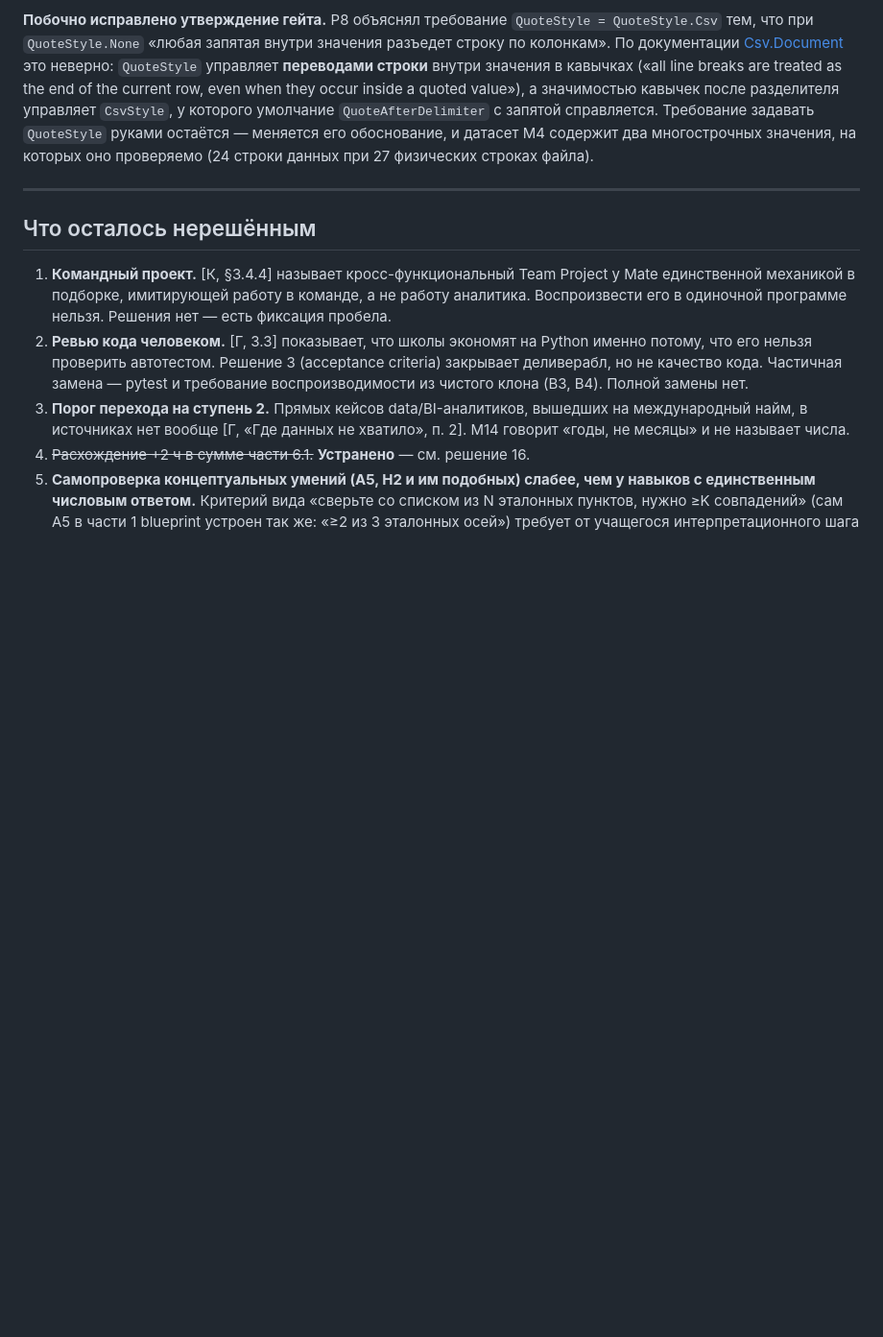
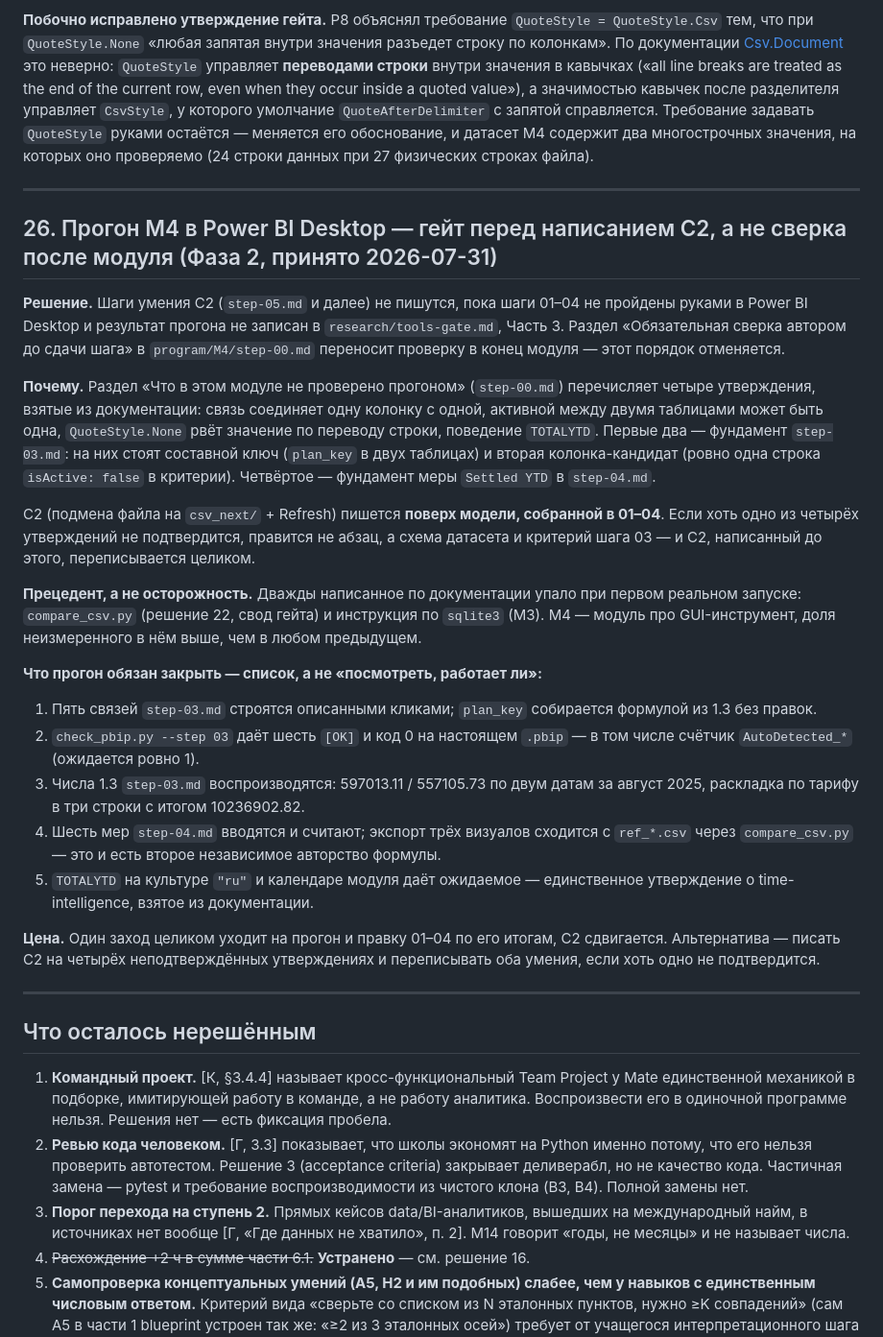
Before and after one commit to malynkodd/data-analyst-program, a Markdown page: design/decisions.md, the part around the change. Shown at 96% size. GitHub-like rendering; blank space fills up the shorter version.

Commit message:
решение 26: прогон M4 в Power BI — гейт перед C2, а не сверка после модуля
Проверка C1: три случая ограничения решения 22 разобраны содержательно
в step-03.md (§1.3, связи 2–5), а не только объявлены в step-00.md.
Машинная проверка check_pbip.py --step 03 закрывает все три.

Решение 26 фиксирует порядок: шаги C2 не пишутся, пока 01–04 не пройдены
руками в Power BI Desktop. Четыре утверждения step-00.md взяты из
документации и держат составной ключ, вторую колонку-кандидата и
Settled YTD. step-00.md переписан под этот порядок.

Co-Authored-By: Claude Opus 5 <noreply@anthropic.com>

```diff
--- a/design/decisions.md
+++ b/design/decisions.md
@@ -1878,6 +1878,55 @@ current row, even when they occur inside a quoted value»), а
 
 ---
 
+## 26. Прогон M4 в Power BI Desktop — гейт перед написанием C2, а не сверка после модуля (Фаза 2, принято 2026-07-31)
+
+**Решение.** Шаги умения C2 (`step-05.md` и далее) не пишутся, пока
+шаги 01–04 не пройдены руками в Power BI Desktop и результат прогона не
+записан в `research/tools-gate.md`, Часть 3. Раздел «Обязательная сверка
+автором до сдачи шага» в `program/M4/step-00.md` переносит проверку в
+конец модуля — этот порядок отменяется.
+
+**Почему.** Раздел «Что в этом модуле не проверено прогоном»
+(`step-00.md`) перечисляет четыре утверждения, взятые из документации:
+связь соединяет одну колонку с одной, активной между двумя таблицами
+может быть одна, `QuoteStyle.None` рвёт значение по переводу строки,
+поведение `TOTALYTD`. Первые два — фундамент `step-03.md`: на них стоят
+составной ключ (`plan_key` в двух таблицах) и вторая колонка-кандидат
+(ровно одна строка `isActive: false` в критерии). Четвёртое — фундамент
+меры `Settled YTD` в `step-04.md`.
+
+C2 (подмена файла на `csv_next/` + Refresh) пишется **поверх модели,
+собранной в 01–04**. Если хоть одно из четырёх утверждений не
+подтвердится, правится не абзац, а схема датасета и критерий шага 03 —
+и C2, написанный до этого, переписывается целиком.
+
+**Прецедент, а не осторожность.** Дважды написанное по документации
+упало при первом реальном запуске: `compare_csv.py` (решение 22, свод
+гейта) и инструкция по `sqlite3` (M3). M4 — модуль про GUI-инструмент,
+доля неизмеренного в нём выше, чем в любом предыдущем.
+
+**Что прогон обязан закрыть — список, а не «посмотреть, работает ли»:**
+
+1. Пять связей `step-03.md` строятся описанными кликами; `plan_key`
+   собирается формулой из 1.3 без правок.
+2. `check_pbip.py --step 03` даёт шесть `[OK]` и код 0 на настоящем
+   `.pbip` — в том числе счётчик `AutoDetected_*` (ожидается ровно 1).
+3. Числа 1.3 `step-03.md` воспроизводятся: 597013.11 / 557105.73 по двум
+   датам за август 2025, раскладка по тарифу в три строки с итогом
+   10236902.82.
+4. Шесть мер `step-04.md` вводятся и считают; экспорт трёх визуалов
+   сходится с `ref_*.csv` через `compare_csv.py` — это и есть второе
+   независимое авторство формулы.
+5. `TOTALYTD` на культуре `"ru"` и календаре модуля даёт ожидаемое —
+   единственное утверждение о time-intelligence, взятое из документации.
+
+**Цена.** Один заход целиком уходит на прогон и правку 01–04 по его
+итогам, C2 сдвигается. Альтернатива — писать C2 на четырёх
+неподтверждённых утверждениях и переписывать оба умения, если хоть одно
+не подтвердится.
+
+---
+
 ## Что осталось нерешённым
 
 1. **Командный проект.** [К, §3.4.4] называет кросс-функциональный Team
```
Also changed, not shown: program/M4/step-00.md (+17 -6 lines).
